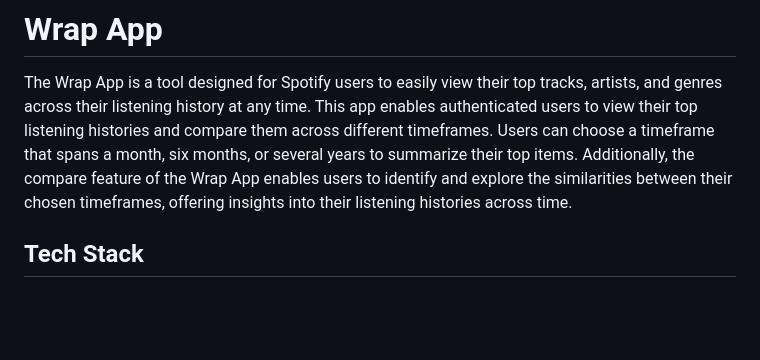
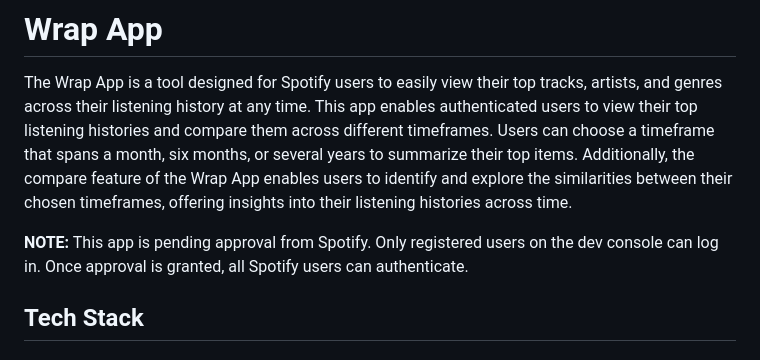
Before and after one commit to emikobell/wrap-app, a Markdown page: README.md, the part around the change. Rendered like a GitHub page; blank space fills up the shorter version.

```diff
--- a/README.md
+++ b/README.md
@@ -1,6 +1,8 @@
 # Wrap App
 
 The Wrap App is a tool designed for Spotify users to easily view their top tracks, artists, and genres across their listening history at any time. This app enables authenticated users to view their top listening histories and compare them across different timeframes. Users can choose a timeframe that spans a month, six months, or several years to summarize their top items. Additionally, the compare feature of the Wrap App enables users to identify and explore the similarities between their chosen timeframes, offering insights into their listening histories across time.
+
+**NOTE:** This app is pending approval from Spotify. Only registered users on the dev console can log in. Once approval is granted, all Spotify users can authenticate.
 
 ## Tech Stack
 ### Backend
```
